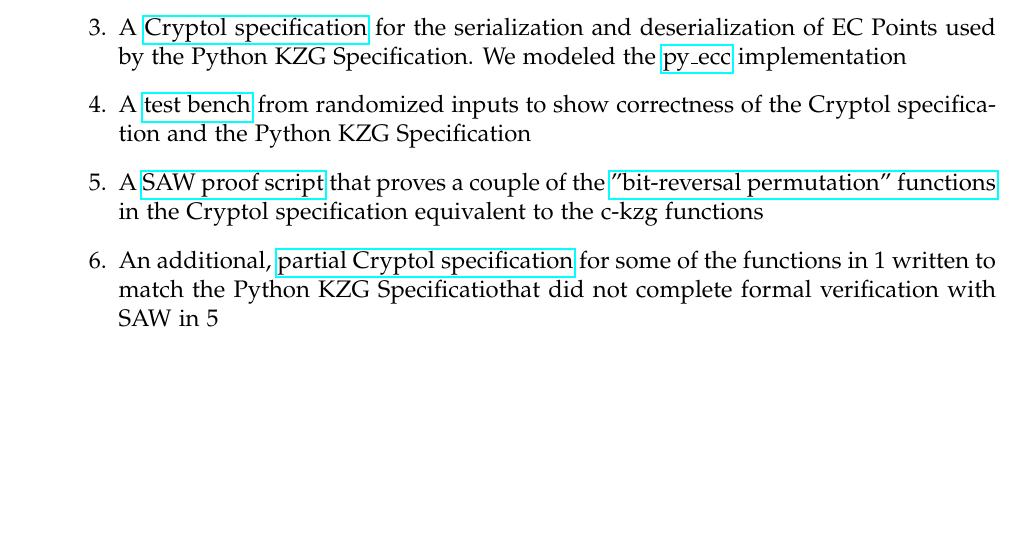
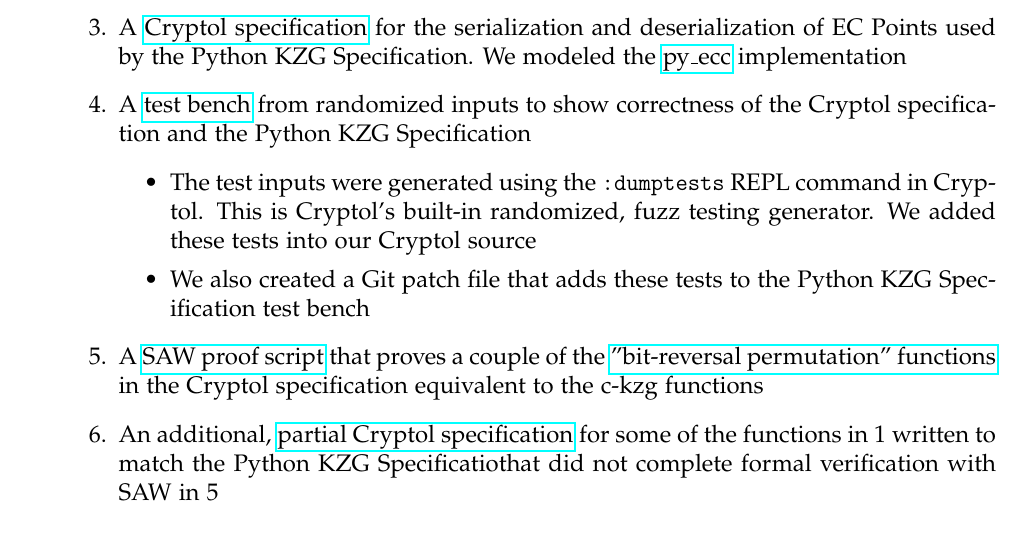
Before and after one commit to GaloisInc/ckzg-eip-4844-verification, a LaTeX document (doc/final-report/galois-final-report.tex): part of page 3 of 6, cut so that both start at the same text, the shorter picture padded with empty space. Compiled offline with pdfLaTeX.

Commit message:
final-report: Add details about test bench

```diff
--- a/doc/final-report/galois-final-report.tex
+++ b/doc/final-report/galois-final-report.tex
@@ -107,6 +107,11 @@ The main results of our work are as follows:
           We modeled the \href{https://github.com/ethereum/py_ecc}{py\_ecc} implementation
     \item A \href{https://github.com/GaloisInc/ckzg-eip-4844-verification/tree/main/spec/TestVectors}{test bench}
           from randomized inputs to show correctness of the Cryptol specification and the Python KZG Specification
+          \begin{itemize}
+                \item The test inputs were generated using the \texttt{:dumptests} REPL command in Cryptol.
+                This is Cryptol's built-in randomized, fuzz testing generator. We added these tests into our Cryptol source
+                \item We also created a Git patch file that adds these tests to the Python KZG Specification test bench
+          \end{itemize}
     \item A \href{https://github.com/GaloisInc/ckzg-eip-4844-verification/tree/main/proof}{SAW proof script}
           that proves a couple of the \href{https://github.com/ethereum/consensus-specs/blob/dev/specs/deneb/polynomial-commitments.md\#bit-reversal-permutation}
           {"bit-reversal permutation" functions} in the Cryptol specification equivalent to the c-kzg functions
```
